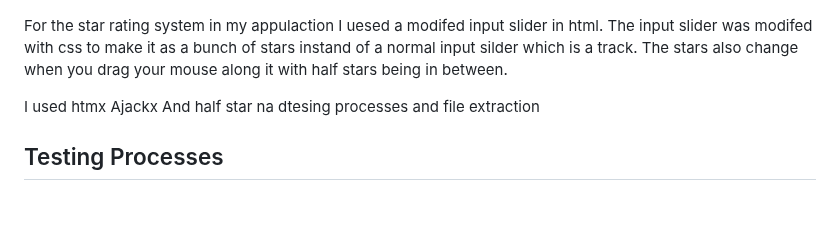
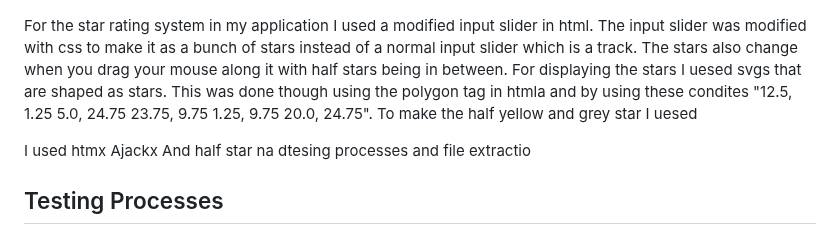
Before and after one commit to Random-Devil-with-internet/Year-12-3-Assignment, a Markdown page: Evidence Guide.md, the part around the change. Rendered like a GitHub page; blank space fills up the shorter version.

```diff
--- a/Evidence Guide.md
+++ b/Evidence Guide.md
@@ -31,9 +31,9 @@ The EDR of my database
 
 ![Html The EDR of my database](https://github.com/Random-Devil-with-internet/Year-12-3-Assignment/blob/main/EDR.png)
 
-For the star rating system in my appulaction I uesed a modifed input slider in html. The input slider was modifed with css to make it as a bunch of stars instand of a normal input silder which is a track. The stars also change when you drag your mouse along it with half stars being in between.
+For the star rating system in my application I used a modified input slider in html. The input slider was modified with css to make it as a bunch of stars instead of a normal input slider which is a track. The stars also change when you drag your mouse along it with half stars being in between. For displaying the stars I uesed svgs that are shaped as stars. This was done though using the polygon tag in htmla and by using these condites "12.5, 1.25 5.0, 24.75 23.75, 9.75 1.25, 9.75 20.0, 24.75". To make the half yellow and grey star I uesed
 
-I used htmx    Ajackx And half star na dtesing processes and file extraction
+I used htmx    Ajackx And half star na dtesing processes and file extractio
 
 ## Testing Processes
 
```
